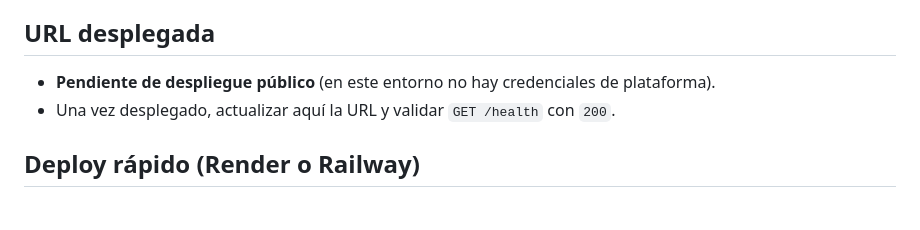
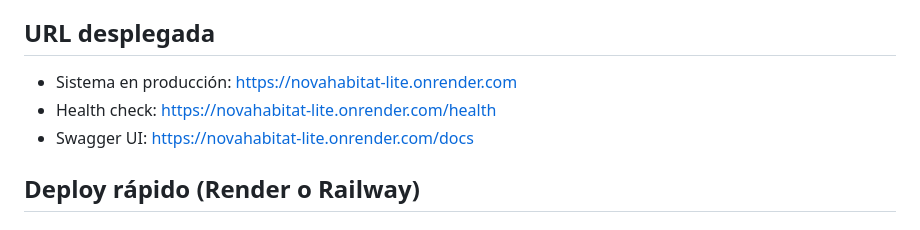
Before and after one commit to roblesdev7/NovaHabitat-lite, a Markdown page: README.md, the part around the change. GitHub-like rendering.

Commit message:
docs: add live render deployment url

```diff
--- a/README.md
+++ b/README.md
@@ -5,8 +5,9 @@ MVP interno para organizar:
 - CRM básico de leads con seguimiento de interacciones.
 
 ## URL desplegada
-- **Pendiente de despliegue público** (en este entorno no hay credenciales de plataforma).
-- Una vez desplegado, actualizar aquí la URL y validar `GET /health` con `200`.
+- Sistema en producción: https://novahabitat-lite.onrender.com
+- Health check: https://novahabitat-lite.onrender.com/health
+- Swagger UI: https://novahabitat-lite.onrender.com/docs
 
 ## Deploy rápido (Render o Railway)
 
```
